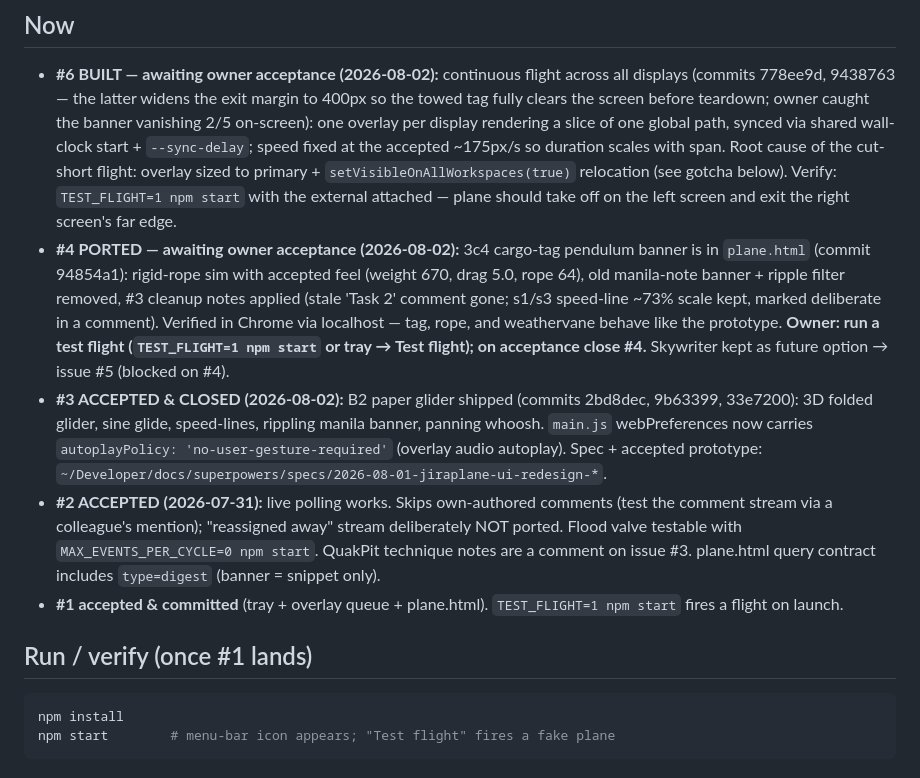
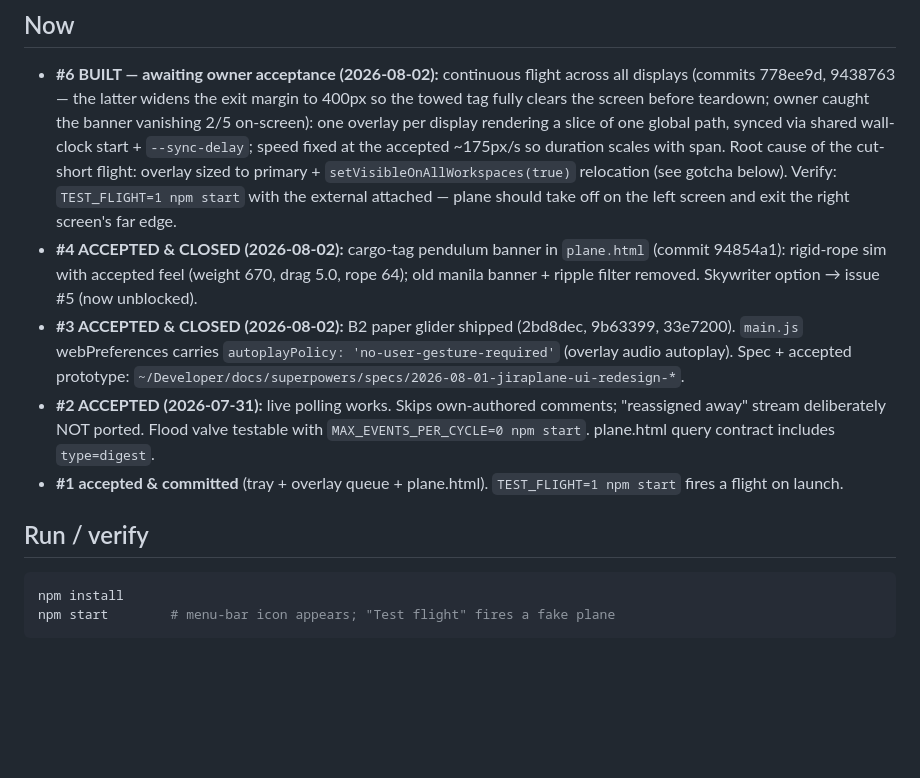
Before and after one commit to godfreyponce/jiraPlane, a Markdown page: STATE.md, the part around the change. GitHub-like rendering; blank space fills up the shorter version.

Commit message:
STATE: #4 accepted & closed; #5 unblocked
Co-Authored-By: Claude Fable 5 <noreply@anthropic.com>

````diff
--- a/STATE.md
+++ b/STATE.md
@@ -23,28 +23,20 @@ Work queue: GitHub Issues (`gh issue list`). Protocol: `AGENTS.md`.*
   flight: overlay sized to primary + `setVisibleOnAllWorkspaces(true)` relocation
   (see gotcha below). Verify: `TEST_FLIGHT=1 npm start` with the external attached —
   plane should take off on the left screen and exit the right screen's far edge.
-- **#4 PORTED — awaiting owner acceptance (2026-08-02):** 3c4 cargo-tag pendulum
-  banner is in `plane.html` (commit 94854a1): rigid-rope sim with accepted feel
-  (weight 670, drag 5.0, rope 64), old manila-note banner + ripple filter removed,
-  #3 cleanup notes applied (stale 'Task 2' comment gone; s1/s3 speed-line ~73%
-  scale kept, marked deliberate in a comment). Verified in Chrome via localhost —
-  tag, rope, and weathervane behave like the prototype. **Owner: run a test flight
-  (`TEST_FLIGHT=1 npm start` or tray → Test flight); on acceptance close #4.**
-  Skywriter kept as future option → issue #5 (blocked on #4).
-- **#3 ACCEPTED & CLOSED (2026-08-02):** B2 paper glider shipped (commits 2bd8dec, 9b63399,
-  33e7200): 3D folded glider, sine glide, speed-lines, rippling manila banner, panning
-  whoosh. `main.js` webPreferences now carries `autoplayPolicy: 'no-user-gesture-required'`
+- **#4 ACCEPTED & CLOSED (2026-08-02):** cargo-tag pendulum banner in `plane.html`
+  (commit 94854a1): rigid-rope sim with accepted feel (weight 670, drag 5.0, rope 64);
+  old manila banner + ripple filter removed. Skywriter option → issue #5 (now unblocked).
+- **#3 ACCEPTED & CLOSED (2026-08-02):** B2 paper glider shipped (2bd8dec, 9b63399,
+  33e7200). `main.js` webPreferences carries `autoplayPolicy: 'no-user-gesture-required'`
   (overlay audio autoplay). Spec + accepted prototype:
   `~/Developer/docs/superpowers/specs/2026-08-01-jiraplane-ui-redesign-*`.
-- **#2 ACCEPTED (2026-07-31):** live polling works. Skips own-authored comments (test the
-  comment stream via a colleague's mention); "reassigned away" stream deliberately NOT
-  ported. Flood valve testable with `MAX_EVENTS_PER_CYCLE=0 npm start`. QuakPit technique
-  notes are a comment on issue #3. plane.html query contract includes `type=digest`
-  (banner = snippet only).
+- **#2 ACCEPTED (2026-07-31):** live polling works. Skips own-authored comments;
+  "reassigned away" stream deliberately NOT ported. Flood valve testable with
+  `MAX_EVENTS_PER_CYCLE=0 npm start`. plane.html query contract includes `type=digest`.
 - **#1 accepted & committed** (tray + overlay queue + plane.html). `TEST_FLIGHT=1 npm start`
   fires a flight on launch.
 
-## Run / verify (once #1 lands)
+## Run / verify
 
 ```bash
 npm install
````
